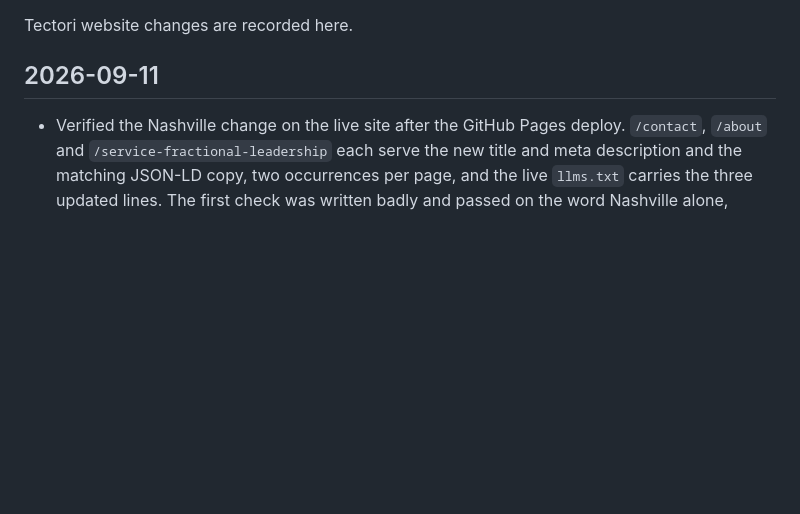
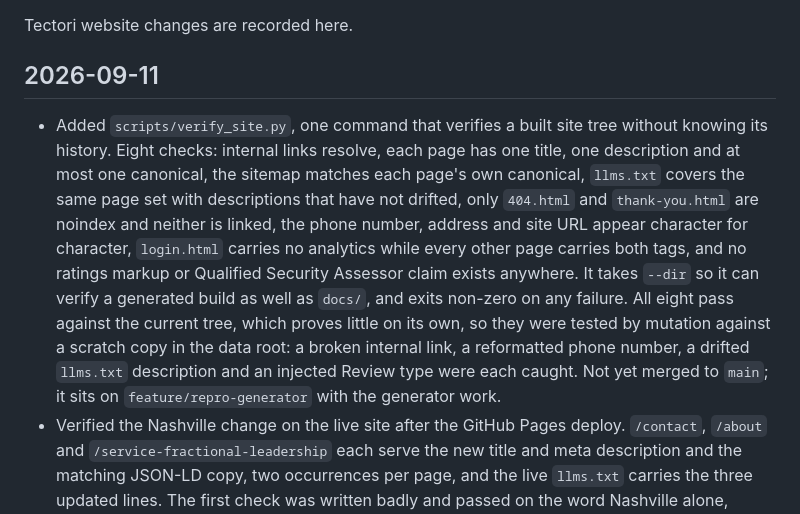
Before and after one commit to k3rt4s/tectori, a Markdown page: CHANGELOG.md, the part around the change. GitHub-like rendering; blank space fills up the shorter version.

```diff
--- a/CHANGELOG.md
+++ b/CHANGELOG.md
@@ -4,6 +4,22 @@ Tectori website changes are recorded here.
 
 ## 2026-09-11
 
+- Added `scripts/verify_site.py`, one command that verifies a built site
+  tree without knowing its history. Eight checks: internal links resolve,
+  each page has one title, one description and at most one canonical, the
+  sitemap matches each page's own canonical, `llms.txt` covers the same
+  page set with descriptions that have not drifted, only `404.html` and
+  `thank-you.html` are noindex and neither is linked, the phone number,
+  address and site URL appear character for character, `login.html` carries
+  no analytics while every other page carries both tags, and no ratings
+  markup or Qualified Security Assessor claim exists anywhere. It takes
+  `--dir` so it can verify a generated build as well as `docs/`, and exits
+  non-zero on any failure. All eight pass against the current tree, which
+  proves little on its own, so they were tested by mutation against a
+  scratch copy in the data root: a broken internal link, a reformatted
+  phone number, a drifted `llms.txt` description and an injected Review
+  type were each caught. Not yet merged to `main`; it sits on
+  `feature/repro-generator` with the generator work.
 - Verified the Nashville change on the live site after the GitHub Pages
   deploy. `/contact`, `/about` and `/service-fractional-leadership` each
   serve the new title and meta description and the matching JSON-LD copy,
```
Also changed, not shown: WORK_BOARD.md (+8 -3 lines).
